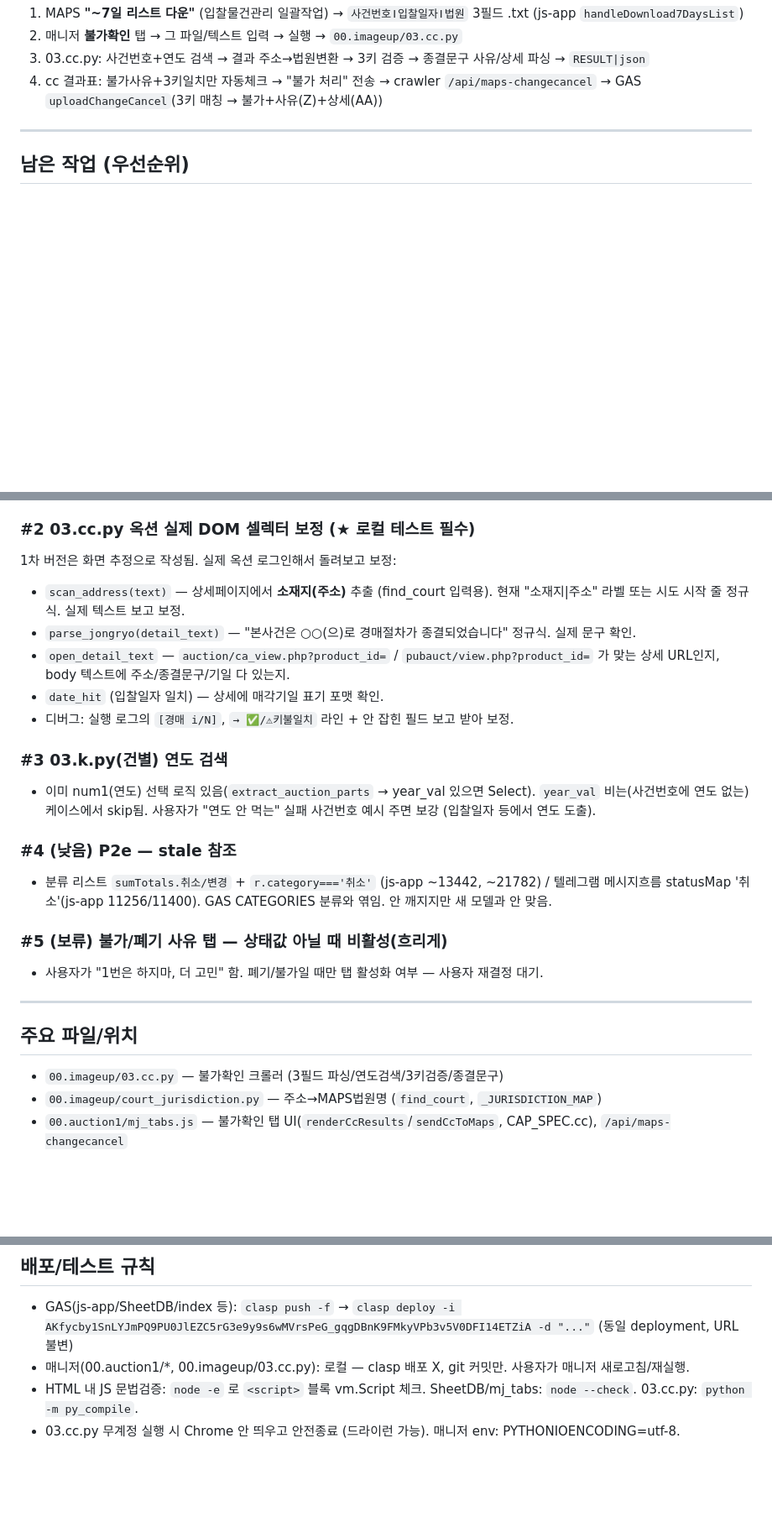
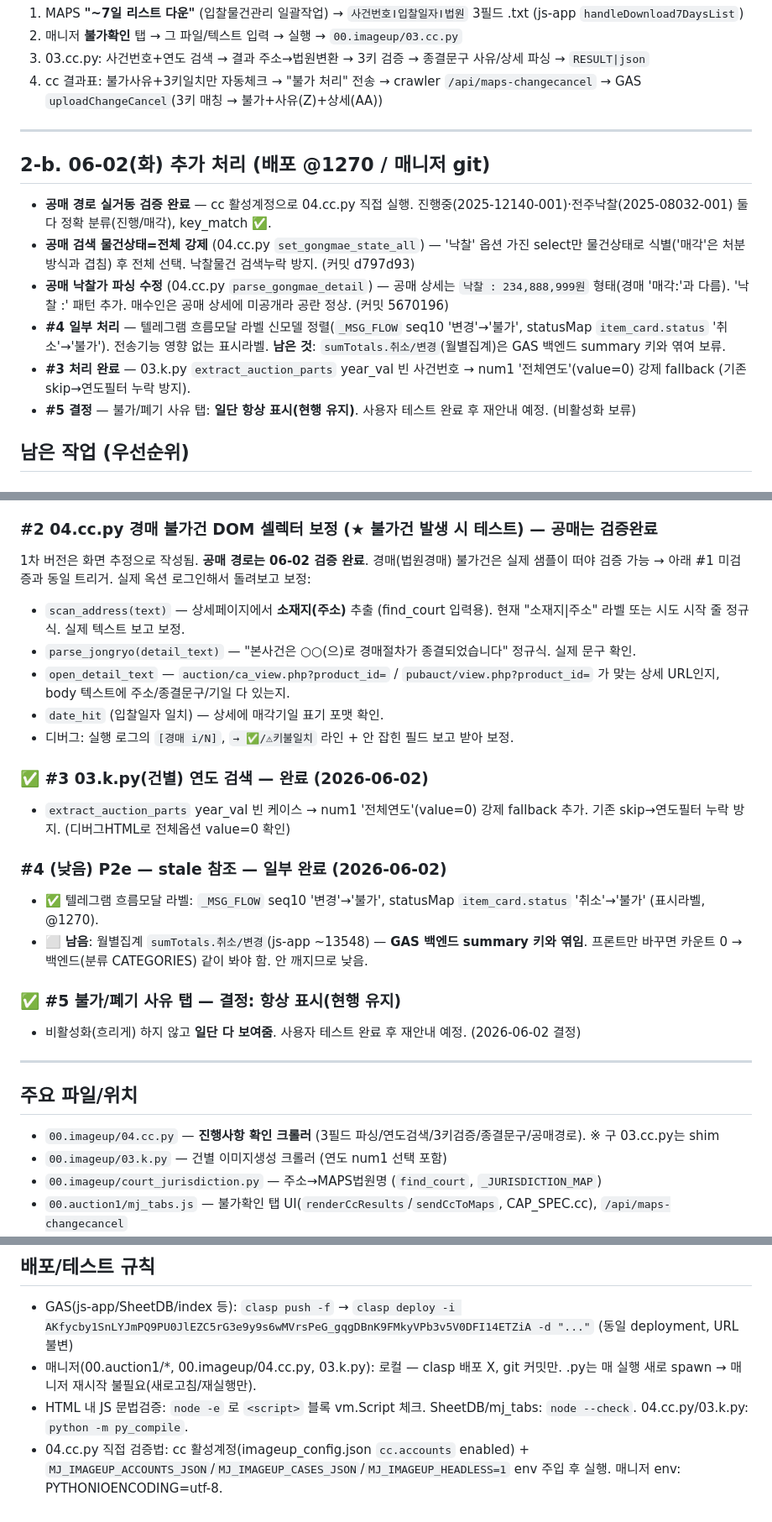
Before and after one commit to jrain7781/MAPS, a Markdown page: doc/불가확인_TODO_0529.md, 3 parts joined by grey strips. Shown at 84% size. Drawn GitHub-style; blank space fills up the shorter version.

Commit message:
docs(불가확인): TODO 04.cc.py 기준 갱신 — 공매검증/연도fallback/라벨/사유탭 결정 반영
Co-Authored-By: Claude Opus 4.8 <noreply@anthropic.com>

```diff
--- a/doc/불가확인_TODO_0529.md
+++ b/doc/불가확인_TODO_0529.md
@@ -35,6 +36,15 @@
 
 ---
 
+## 2-b. 06-02(화) 추가 처리 (배포 @1270 / 매니저 git)
+
+- **공매 경로 실거동 검증 완료** — cc 활성계정으로 04.cc.py 직접 실행. 진행중(2025-12140-001)·전주낙찰(2025-08032-001) 둘 다 정확 분류(진행/매각), key_match ✅.
+- **공매 검색 물건상태=전체 강제** (04.cc.py `set_gongmae_state_all`) — '낙찰' 옵션 가진 select만 물건상태로 식별('매각'은 처분방식과 겹침) 후 전체 선택. 낙찰물건 검색누락 방지. (커밋 d797d93)
+- **공매 낙찰가 파싱 수정** (04.cc.py `parse_gongmae_detail`) — 공매 상세는 `낙찰 : 234,888,999원` 형태(경매 '매각:'과 다름). '낙찰 :' 패턴 추가. 매수인은 공매 상세에 미공개라 공란 정상. (커밋 5670196)
+- **#4 일부 처리** — 텔레그램 흐름모달 라벨 신모델 정렬(`_MSG_FLOW` seq10 '변경'→'불가', statusMap `item_card.status` '취소'→'불가'). 전송기능 영향 없는 표시라벨. **남은 것**: `sumTotals.취소/변경`(월별집계)은 GAS 백엔드 summary 키와 엮여 보류.
+- **#3 처리 완료** — 03.k.py `extract_auction_parts` year_val 빈 사건번호 → num1 '전체연도'(value=0) 강제 fallback (기존 skip→연도필터 누락 방지).
+- **#5 결정** — 불가/폐기 사유 탭: **일단 항상 표시(현행 유지)**. 사용자 테스트 완료 후 재안내 예정. (비활성화 보류)
+
 ## 남은 작업 (우선순위)
 
 ### ✅ #1 (핵심) 불가확인 탭에서 직접 "MAPS 리스트 불러오기" 버튼 — 완료 (@1261, 2026-06-01)
@@ -45,27 +55,29 @@
 - crawler `/api/maps-gas` 프록시는 payload.api_action 그대로 전달 → 변경 없음.
 - ⚠ 미검증: 실제 매니저 새로고침 후 버튼 클릭 → MAPS 7일 데이터 로드 + "불가 처리" 전송 end-to-end (사용자 테스트 필요).
 
-### #2 03.cc.py 옥션 실제 DOM 셀렉터 보정 (★ 로컬 테스트 필수)
-1차 버전은 화면 추정으로 작성됨. 실제 옥션 로그인해서 돌려보고 보정:
+### #2 04.cc.py 경매 불가건 DOM 셀렉터 보정 (★ 불가건 발생 시 테스트) — 공매는 검증완료
+1차 버전은 화면 추정으로 작성됨. **공매 경로는 06-02 검증 완료**. 경매(법원경매) 불가건은 실제 샘플이 떠야 검증 가능 → 아래 #1 미검증과 동일 트리거. 실제 옥션 로그인해서 돌려보고 보정:
 - `scan_address(text)` — 상세페이지에서 **소재지(주소)** 추출 (find_court 입력용). 현재 "소재지|주소" 라벨 또는 시도 시작 줄 정규식. 실제 텍스트 보고 보정.
 - `parse_jongryo(detail_text)` — "본사건은 ○○(으)로 경매절차가 종결되었습니다" 정규식. 실제 문구 확인.
 - `open_detail_text` — `auction/ca_view.php?product_id=` / `pubauct/view.php?product_id=` 가 맞는 상세 URL인지, body 텍스트에 주소/종결문구/기일 다 있는지.
 - `date_hit` (입찰일자 일치) — 상세에 매각기일 표기 포맷 확인.
 - 디버그: 실행 로그의 `[경매 i/N]`, `→ ✅/⚠키불일치` 라인 + 안 잡힌 필드 보고 받아 보정.
 
-### #3 03.k.py(건별) 연도 검색
-- 이미 num1(연도) 선택 로직 있음(`extract_auction_parts` → year_val 있으면 Select). `year_val` 비는(사건번호에 연도 없는) 케이스에서 skip됨. 사용자가 "연도 안 먹는" 실패 사건번호 예시 주면 보강 (입찰일자 등에서 연도 도출).
+### ✅ #3 03.k.py(건별) 연도 검색 — 완료 (2026-06-02)
+- `extract_auction_parts` year_val 빈 케이스 → num1 '전체연도'(value=0) 강제 fallback 추가. 기존 skip→연도필터 누락 방지. (디버그HTML로 전체옵션 value=0 확인)
 
-### #4 (낮음) P2e — stale 참조
-- 분류 리스트 `sumTotals.취소/변경` + `r.category==='취소'` (js-app ~13442, ~21782) / 텔레그램 메시지흐름 statusMap '취소'(js-app 11256/11400). GAS CATEGORIES 분류와 엮임. 안 깨지지만 새 모델과 안 맞음.
+### #4 (낮음) P2e — stale 참조 — 일부 완료 (2026-06-02)
+- ✅ 텔레그램 흐름모달 라벨: `_MSG_FLOW` seq10 '변경'→'불가', statusMap `item_card.status` '취소'→'불가' (표시라벨, @1270).
+- ⬜ **남음**: 월별집계 `sumTotals.취소/변경`(js-app ~13548) — **GAS 백엔드 summary 키와 엮임**. 프론트만 바꾸면 카운트 0 → 백엔드(분류 CATEGORIES) 같이 봐야 함. 안 깨지므로 낮음.
 
-### #5 (보류) 불가/폐기 사유 탭 — 상태값 아닐 때 비활성(흐리게)
-- 사용자가 "1번은 하지마, 더 고민" 함. 폐기/불가일 때만 탭 활성화 여부 — 사용자 재결정 대기.
+### ✅ #5 불가/폐기 사유 탭 — 결정: 항상 표시(현행 유지)
+- 비활성화(흐리게) 하지 않고 **일단 다 보여줌**. 사용자 테스트 완료 후 재안내 예정. (2026-06-02 결정)
 
 ---
 
 ## 주요 파일/위치
-- `00.imageup/03.cc.py` — 불가확인 크롤러 (3필드 파싱/연도검색/3키검증/종결문구)
+- `00.imageup/04.cc.py` — **진행사항 확인 크롤러** (3필드 파싱/연도검색/3키검증/종결문구/공매경로). ※ 구 03.cc.py는 shim
+- `00.imageup/03.k.py` — 건별 이미지생성 크롤러 (연도 num1 선택 포함)
 - `00.imageup/court_jurisdiction.py` — 주소→MAPS법원명 (`find_court`, `_JURISDICTION_MAP`)
 - `00.auction1/mj_tabs.js` — 불가확인 탭 UI(`renderCcResults`/`sendCcToMaps`, CAP_SPEC.cc), `/api/maps-changecancel`
 - `00.auction1/index.html` — 불가확인 카드(cc), 입력 textarea(`data-role="cases"`)
@@ -75,6 +87,6 @@
 
 ## 배포/테스트 규칙
 - GAS(js-app/SheetDB/index 등): `clasp push -f` → `clasp deploy -i AKfycby1SnLYJmPQ9PU0JlEZC5rG3e9y9s6wMVrsPeG_gqgDBnK9FMkyVPb3v5V0DFI14ETZiA -d "..."` (동일 deployment, URL 불변)
-- 매니저(00.auction1/*, 00.imageup/03.cc.py): 로컬 — clasp 배포 X, git 커밋만. 사용자가 매니저 새로고침/재실행.
-- HTML 내 JS 문법검증: `node -e` 로 `<script>` 블록 vm.Script 체크. SheetDB/mj_tabs: `node --check`. 03.cc.py: `python -m py_compile`.
-- 03.cc.py 무계정 실행 시 Chrome 안 띄우고 안전종료 (드라이런 가능). 매니저 env: PYTHONIOENCODING=utf-8.
+- 매니저(00.auction1/*, 00.imageup/04.cc.py, 03.k.py): 로컬 — clasp 배포 X, git 커밋만. .py는 매 실행 새로 spawn → 매니저 재시작 불필요(새로고침/재실행만).
+- HTML 내 JS 문법검증: `node -e` 로 `<script>` 블록 vm.Script 체크. SheetDB/mj_tabs: `node --check`. 04.cc.py/03.k.py: `python -m py_compile`.
+- 04.cc.py 직접 검증법: cc 활성계정(imageup_config.json `cc.accounts` enabled) + `MJ_IMAGEUP_ACCOUNTS_JSON`/`MJ_IMAGEUP_CASES_JSON`/`MJ_IMAGEUP_HEADLESS=1` env 주입 후 실행. 매니저 env: PYTHONIOENCODING=utf-8.
```
Also changed, not shown: other parts of doc/불가확인_TODO_0529.md (+2 -1 lines).
